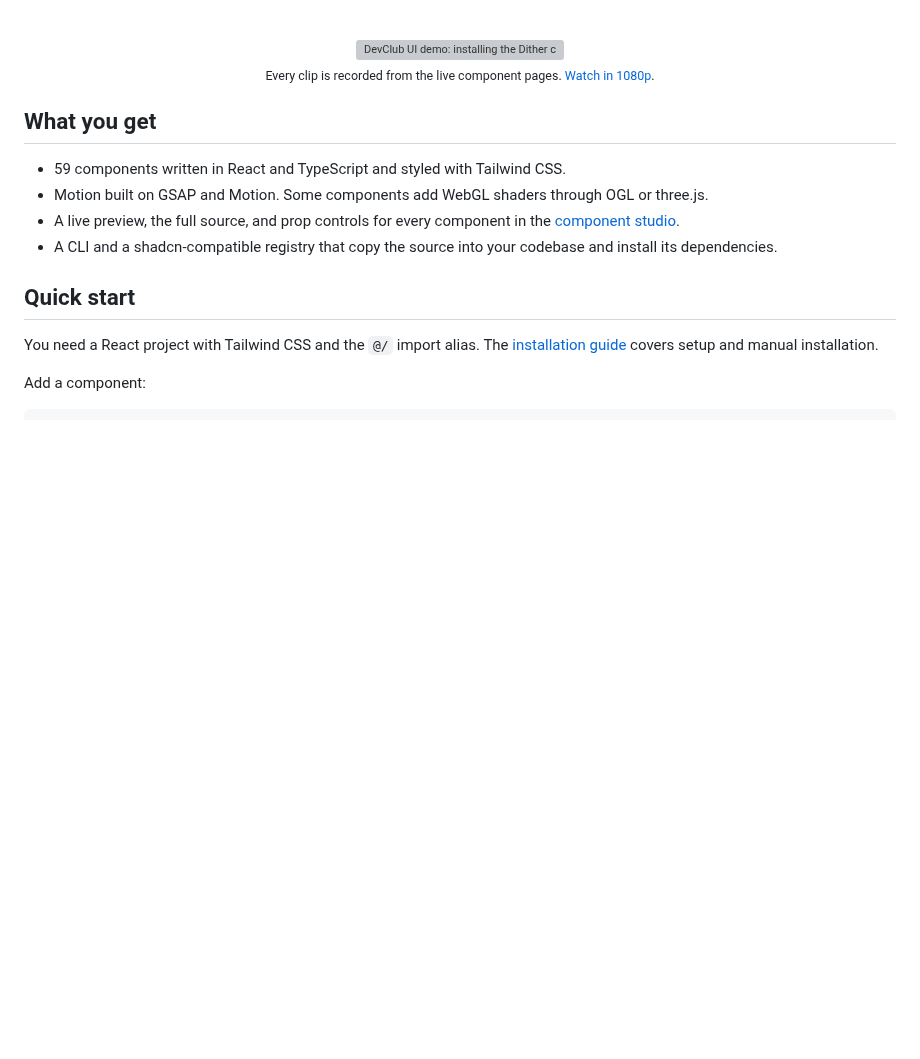
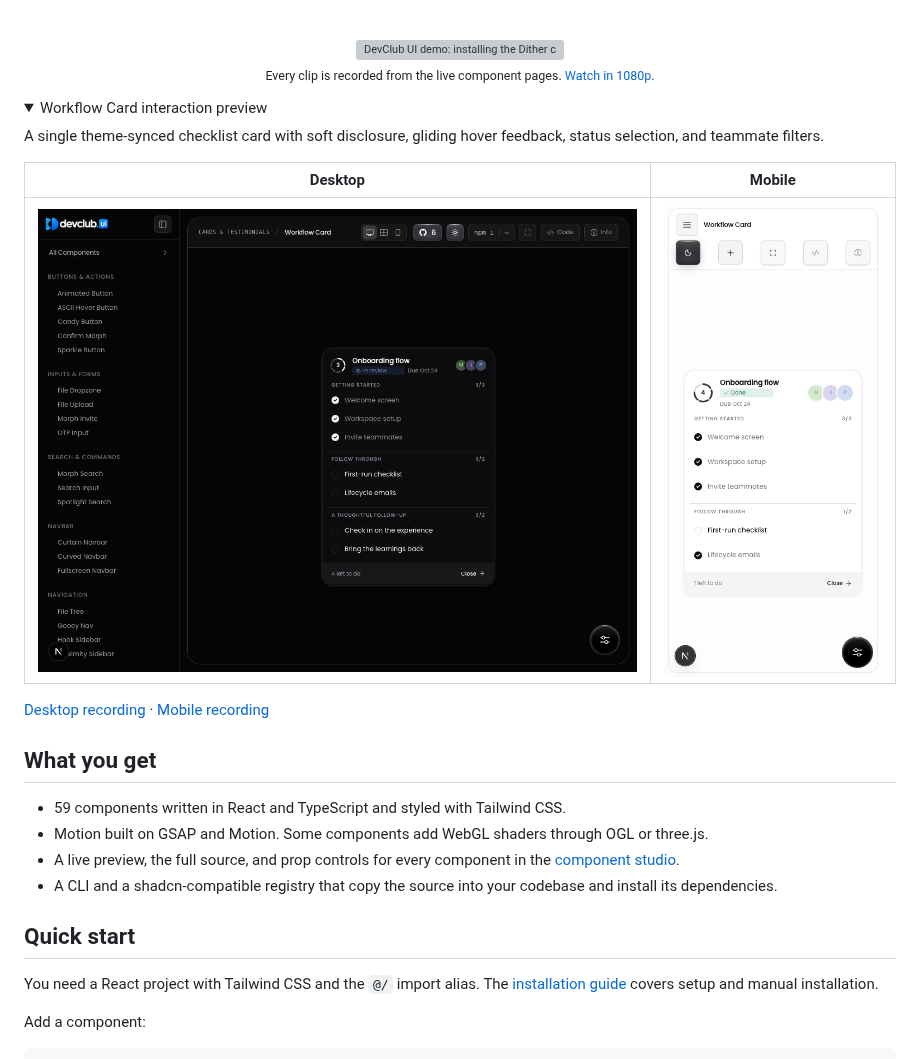
Before and after one commit to devclub-nstru/component_library, a Markdown page: README.md, the part around the change. Drawn GitHub-style; pictures changed too: .github/assets/workflow-card-desktop.png (added), .github/assets/workflow-card-mobile.png (added); folded sections open; blank space fills up the shorter version; grey boxes are pictures that could not be loaded.

```diff
--- a/README.md
+++ b/README.md
@@ -26,6 +26,19 @@ Copy the source into your project and change whatever you want. There's no runti
 <sub>Every clip is recorded from the live component pages. <a href=".github/assets/devclub-ui-demo.mp4">Watch in 1080p</a>.</sub>
 
 </div>
+
+<details>
+<summary>Workflow Card interaction preview</summary>
+
+A single theme-synced checklist card with soft disclosure, gliding hover feedback, status selection, and teammate filters.
+
+| Desktop | Mobile |
+| :---: | :---: |
+| ![Workflow Card desktop preview](.github/assets/workflow-card-desktop.png) | ![Workflow Card mobile preview](.github/assets/workflow-card-mobile.png) |
+
+[Desktop recording](.github/assets/workflow-card-desktop.mp4) · [Mobile recording](.github/assets/workflow-card-mobile.mp4)
+
+</details>
 
 ## What you get
 
```
Also changed, not shown: 13 other files.
